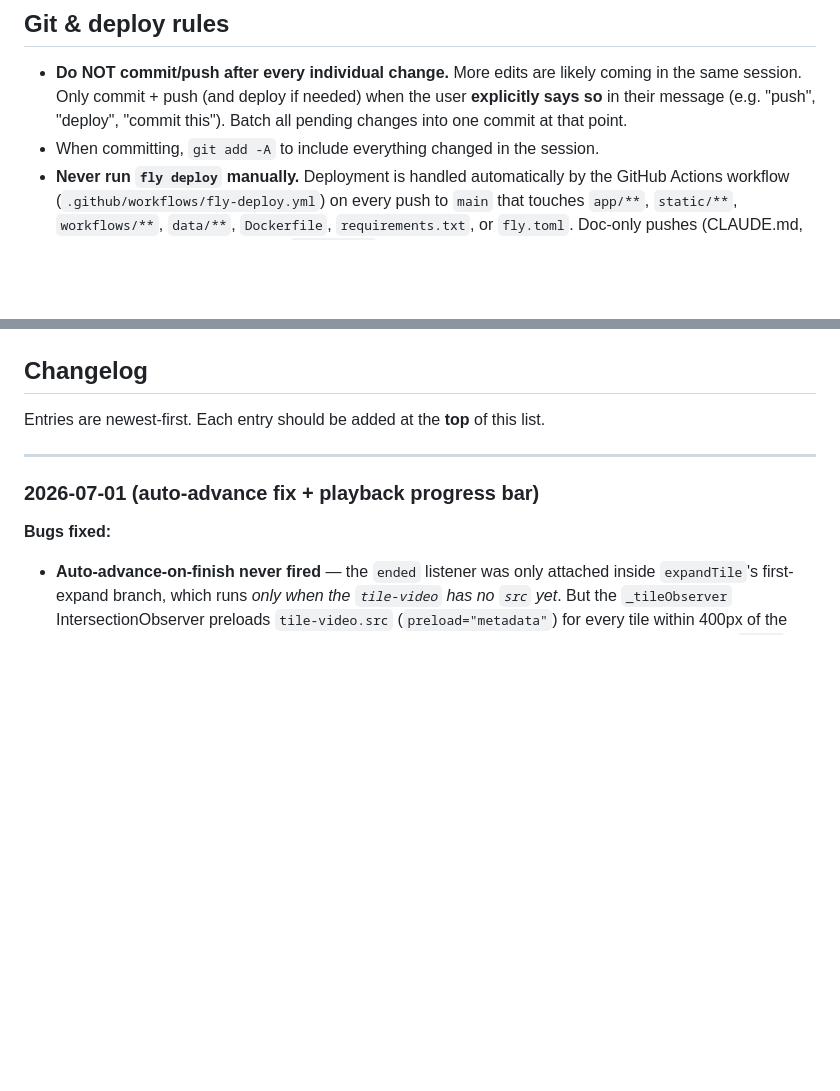
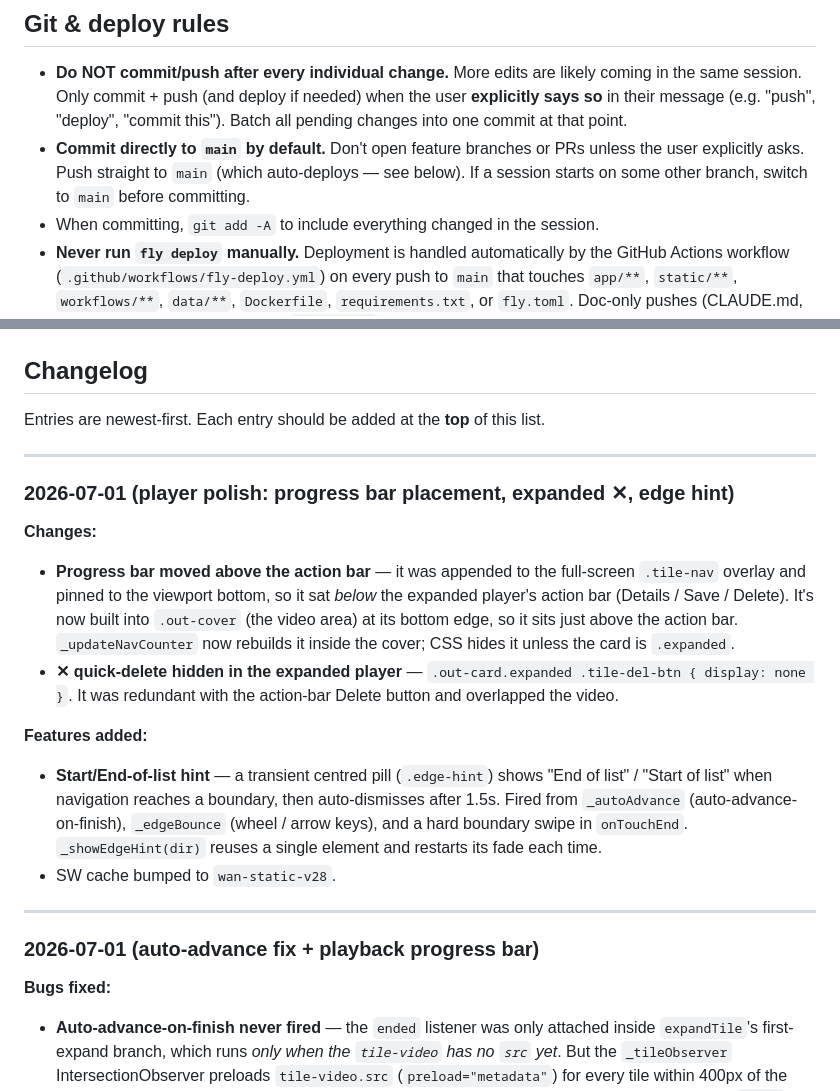
Before and after one commit to Morrow1ndy/wan-mobile, a Markdown page: CLAUDE.md, 2 parts joined by grey strips. Drawn GitHub-style; blank space fills up the shorter version.

Commit message:
docs: default to committing directly to main; changelog for player polish

```diff
--- a/CLAUDE.md
+++ b/CLAUDE.md
@@ -17,6 +17,10 @@
   coming in the same session. Only commit + push (and deploy if needed) when
   the user **explicitly says so** in their message (e.g. "push", "deploy",
   "commit this"). Batch all pending changes into one commit at that point.
+- **Commit directly to `main` by default.** Don't open feature branches or PRs
+  unless the user explicitly asks. Push straight to `main` (which auto-deploys —
+  see below). If a session starts on some other branch, switch to `main` before
+  committing.
 - When committing, `git add -A` to include everything changed in the session.
 - **Never run `fly deploy` manually.** Deployment is handled automatically by
   the GitHub Actions workflow (`.github/workflows/fly-deploy.yml`) on every push
@@ -326,6 +330,29 @@ python -m uvicorn app.main:app --reload --port 8000
 ## Changelog
 
 Entries are newest-first. Each entry should be added at the **top** of this list.
+
+---
+
+### 2026-07-01 (player polish: progress bar placement, expanded ✕, edge hint)
+
+**Changes:**
+- **Progress bar moved above the action bar** — it was appended to the
+  full-screen `.tile-nav` overlay and pinned to the viewport bottom, so it sat
+  *below* the expanded player's action bar (Details / Save / Delete). It's now
+  built into `.out-cover` (the video area) at its bottom edge, so it sits just
+  above the action bar. `_updateNavCounter` now rebuilds it inside the cover;
+  CSS hides it unless the card is `.expanded`.
+- **✕ quick-delete hidden in the expanded player** — `.out-card.expanded
+  .tile-del-btn { display: none }`. It was redundant with the action-bar Delete
+  button and overlapped the video.
+
+**Features added:**
+- **Start/End-of-list hint** — a transient centred pill (`.edge-hint`) shows
+  "End of list" / "Start of list" when navigation reaches a boundary, then
+  auto-dismisses after 1.5s. Fired from `_autoAdvance` (auto-advance-on-finish),
+  `_edgeBounce` (wheel / arrow keys), and a hard boundary swipe in `onTouchEnd`.
+  `_showEdgeHint(dir)` reuses a single element and restarts its fade each time.
+- SW cache bumped to `wan-static-v28`.
 
 ---
 
```
